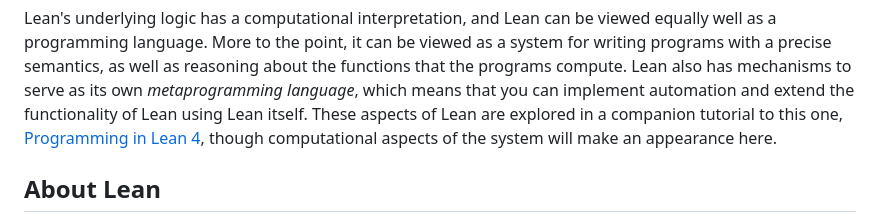
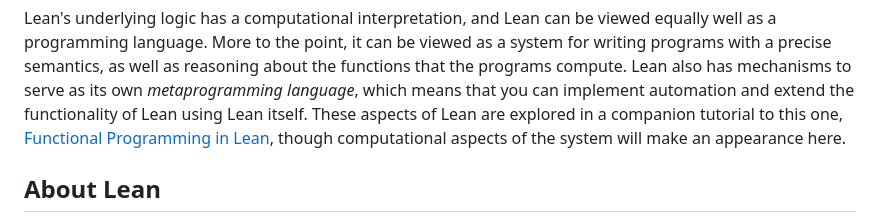
Before and after one commit to leanprover/theorem_proving_in_lean4, a Markdown page: introduction.md, the part around the change. Drawn GitHub-style.

Commit message:
introduction: fix link to Programming tutorial

```diff
--- a/introduction.md
+++ b/introduction.md
@@ -45,8 +45,9 @@ Lean's underlying logic has a computational interpretation, and Lean can be view
 language. More to the point, it can be viewed as a system for writing programs with a precise semantics, as well as
 reasoning about the functions that the programs compute. Lean also has mechanisms to serve as its own *metaprogramming
 language*, which means that you can implement automation and extend the functionality of Lean using Lean itself. These
-aspects of Lean are explored in a companion tutorial to this one, [Programming in Lean 4](TBD), though computational
-aspects of the system will make an appearance here.
+aspects of Lean are explored in a companion tutorial to this one,
+[Functional Programming in Lean](https://lean-lang.org/functional_programming_in_lean/),
+though computational aspects of the system will make an appearance here.
 
 About Lean
 ----------
```
